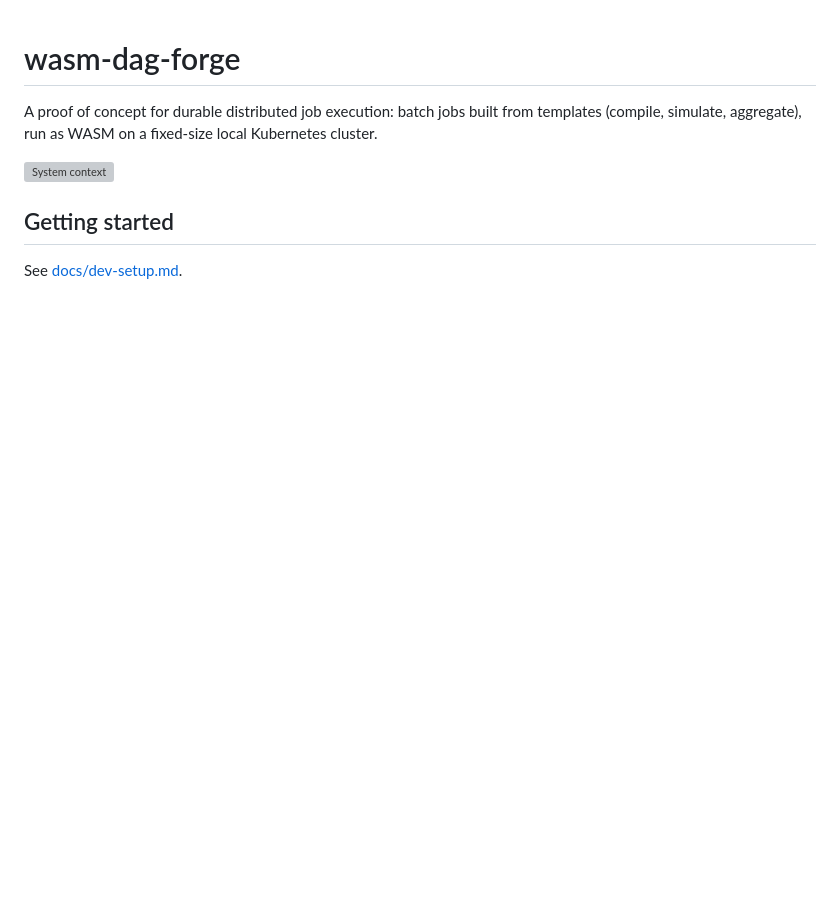
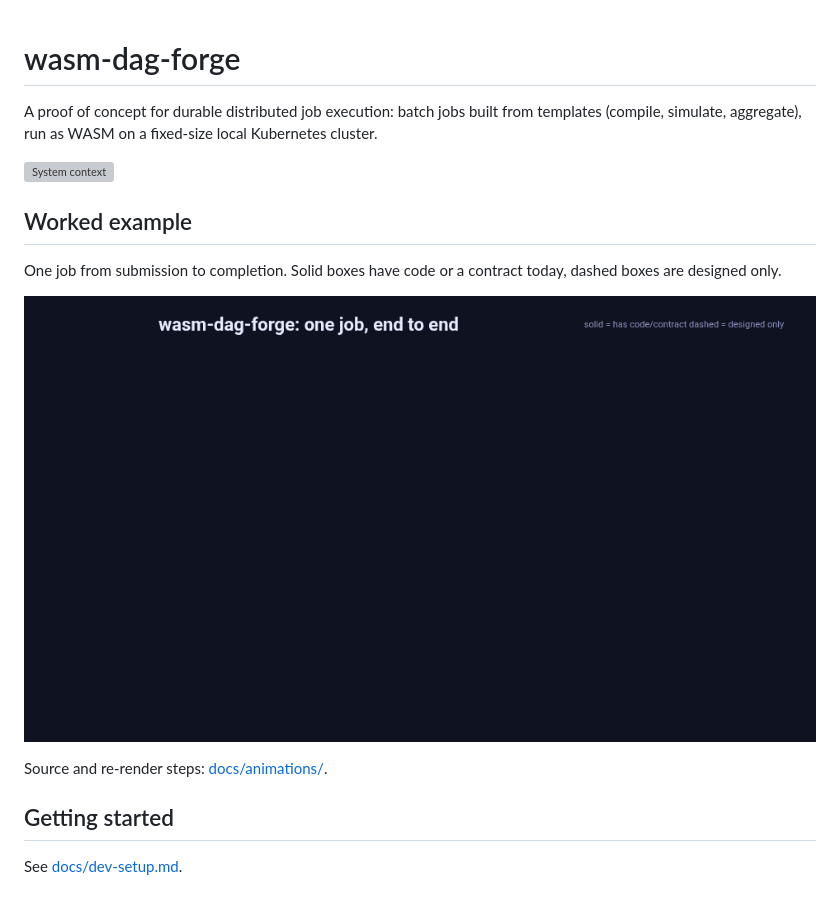
Before and after one commit to AndoNorth/wasm-dag-forge, a Markdown page: README.md, the part around the change. Drawn GitHub-style; pictures changed too: docs/animations/media/job-walkthrough.gif (added); blank space fills up the shorter version; grey boxes are pictures that could not be loaded.

```diff
--- a/README.md
+++ b/README.md
@@ -5,6 +5,15 @@ A proof of concept for durable distributed job execution: batch jobs built from
 
 ![System context](docs/architecture/01-system-context.drawio.svg)
 
+## Worked example
+
+One job from submission to completion.
+Solid boxes have code or a contract today, dashed boxes are designed only.
+
+![One job, end to end](docs/animations/media/job-walkthrough.gif)
+
+Source and re-render steps: [docs/animations/](docs/animations/README.md).
+
 ## Getting started
 
 See [docs/dev-setup.md](docs/dev-setup.md).
```
Also changed, not shown: docs/animations/README.md (added, +33 -0 lines), 14 other files.
